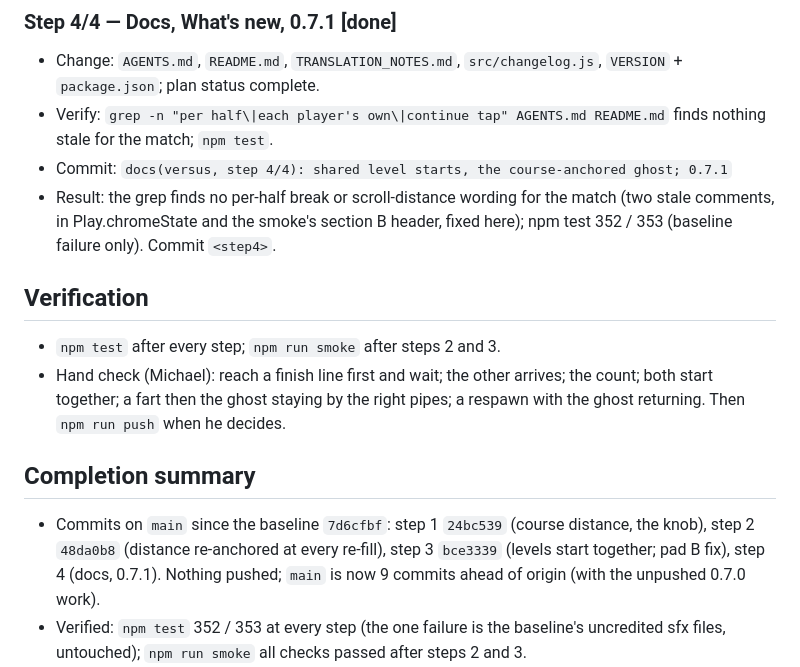
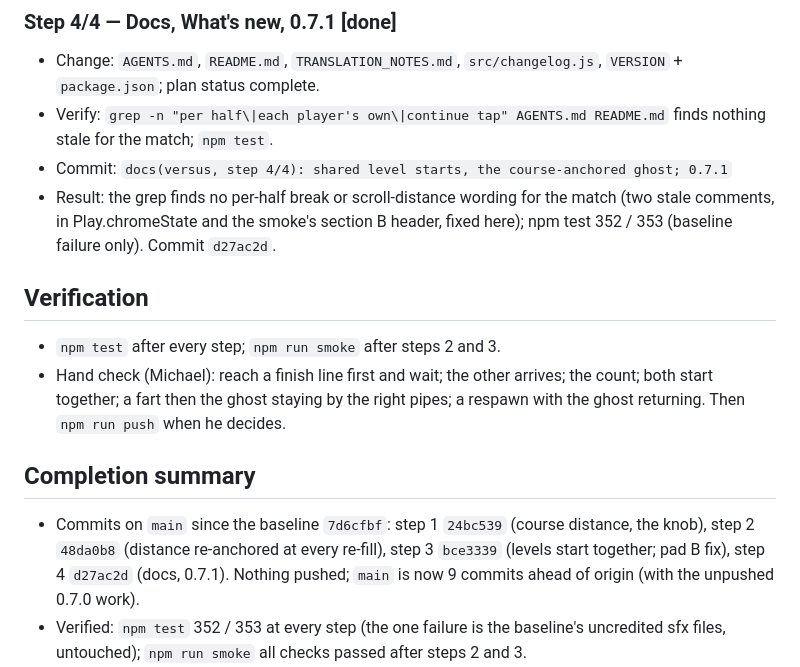
Before and after one commit to sielerjm/flappy-poop, a Markdown page: .claude/plans/2026-11-08-versus-shared-levels-ghost.md, the part around the change. Rendered like a GitHub page.

Commit message:
docs(plan): shared levels and course-anchored ghost plan complete
Co-Authored-By: Claude Opus 5.5 <noreply@anthropic.com>

```diff
--- a/.claude/plans/2026-11-08-versus-shared-levels-ghost.md
+++ b/.claude/plans/2026-11-08-versus-shared-levels-ghost.md
@@ -97,14 +97,14 @@ Decisions made here, flagged so they can be overruled:
 - Change: `AGENTS.md`, `README.md`, `TRANSLATION_NOTES.md`, `src/changelog.js`, `VERSION` + `package.json`; plan status complete.
 - Verify: `grep -n "per half\|each player's own\|continue tap" AGENTS.md README.md` finds nothing stale for the match; `npm test`.
 - Commit: `docs(versus, step 4/4): shared level starts, the course-anchored ghost; 0.7.1`
-- Result: the grep finds no per-half break or scroll-distance wording for the match (two stale comments, in Play.chromeState and the smoke's section B header, fixed here); npm test 352 / 353 (baseline failure only). Commit `<step4>`.
+- Result: the grep finds no per-half break or scroll-distance wording for the match (two stale comments, in Play.chromeState and the smoke's section B header, fixed here); npm test 352 / 353 (baseline failure only). Commit `d27ac2d`.
 
 ## Verification
 - `npm test` after every step; `npm run smoke` after steps 2 and 3.
 - Hand check (Michael): reach a finish line first and wait; the other arrives; the count; both start together; a fart then the ghost staying by the right pipes; a respawn with the ghost returning. Then `npm run push` when he decides.
 
 ## Completion summary
-- Commits on `main` since the baseline `7d6cfbf`: step 1 `24bc539` (course distance, the knob), step 2 `48da0b8` (distance re-anchored at every re-fill), step 3 `bce3339` (levels start together; pad B fix), step 4 (docs, 0.7.1). Nothing pushed; `main` is now 9 commits ahead of origin (with the unpushed 0.7.0 work).
+- Commits on `main` since the baseline `7d6cfbf`: step 1 `24bc539` (course distance, the knob), step 2 `48da0b8` (distance re-anchored at every re-fill), step 3 `bce3339` (levels start together; pad B fix), step 4 `d27ac2d` (docs, 0.7.1). Nothing pushed; `main` is now 9 commits ahead of origin (with the unpushed 0.7.0 work).
 - Verified: `npm test` 352 / 353 at every step (the one failure is the baseline's uncredited sfx files, untouched); `npm run smoke` all checks passed after steps 2 and 3.
 - Deviation from the approved design: the distance anchor is the next pair due to spawn (exact for the re-filled stretch, no off-by-one window, valid when nothing spawns) instead of the first uncredited pipe; recorded under Design.
 - Unverified: the feel on real devices (the 600 ms beat, the count over the banners, the ghost after farts and crashes), the Chinese strings (drafts).
```
